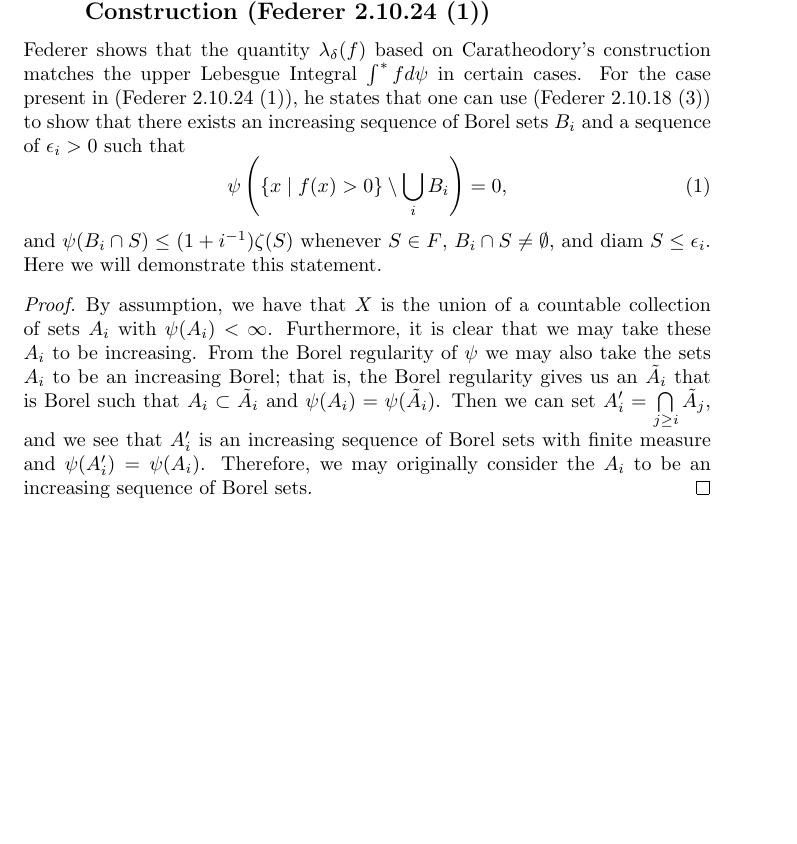
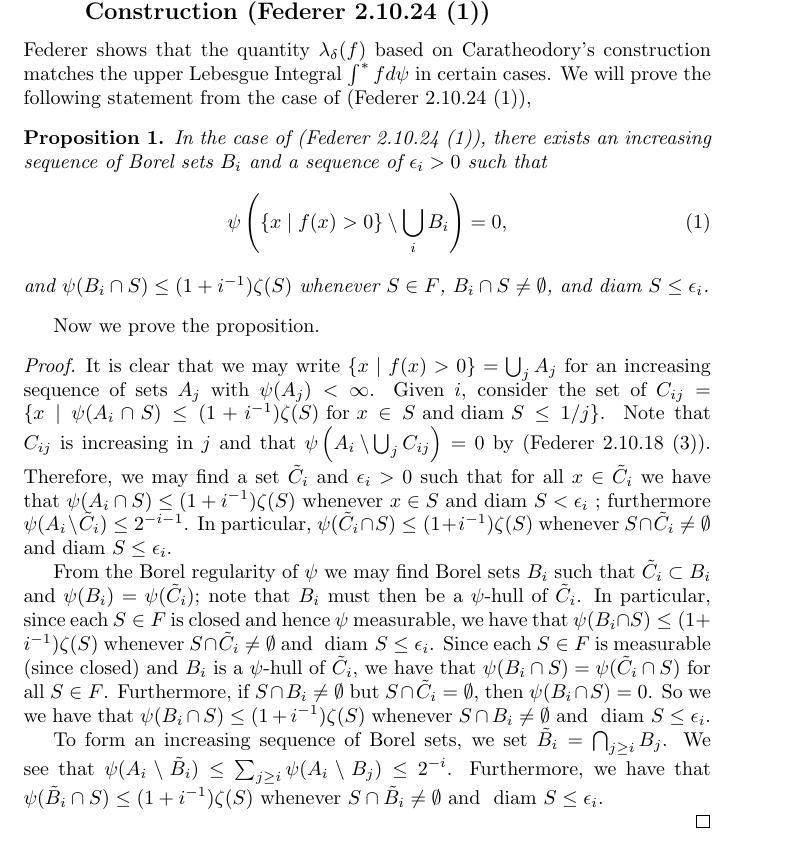
Before and after one commit to MatthewMcGonagle/NotesOnGeometricMeasureTheory, a LaTeX document (main.tex, which reads measure-theory/caratheodorys-construction.tex): part of page 3 of 3, cut so that both start at the same text, the shorter picture padded with empty space. Compiled offline with pdfLaTeX.

Commit message:
Fixed the argument up to increasing Borel sets.

```diff
--- a/main.tex
+++ b/main.tex
@@ -3,6 +3,7 @@
 \usepackage{amsthm}
 
 \newtheorem{lemma}{Lemma}
+\newtheorem{proposition}{Proposition}
 
 \begin{document}
 \title{Notes on Geometric Measure Theory}
--- a/measure-theory/caratheodorys-construction.tex
+++ b/measure-theory/caratheodorys-construction.tex
@@ -1,20 +1,47 @@
 \subsection{An Identity for the Upper Integral based on Caratheodory's Construction (Federer 2.10.24 (1))}
 Federer shows that the quantity \(\lambda_\delta(f)\) based on Caratheodory's construction matches the upper
-Lebesgue Integral \(\int^* f d\psi\) in certain cases. For the case  present in (Federer 2.10.24 (1)), he
-states that one can use (Federer 2.10.18 (3)) to show that there exists an increasing sequence of
+Lebesgue Integral \(\int^* f d\psi\) in certain cases. We will prove the following
+statement from the case of (Federer 2.10.24 (1)),
+\begin{proposition}
+In the case of (Federer 2.10.24 (1)), there exists an increasing sequence of
 Borel sets \(B_i\) and a sequence of \(\epsilon_i > 0\) such that
 \begin{equation}
 \psi\left(\{x \mid f(x) > 0 \} \setminus \bigcup_i B_i \right) = 0,
 \end{equation}
 and \(\psi(B_i \cap S) \leq (1 + i^{-1}) \zeta(S)\) whenever \(S \in F\), \(B_i \cap S \neq \emptyset\),
-and \(\text{diam }S \leq \epsilon_i\). Here we will demonstrate this statement.
+and \(\text{diam }S \leq \epsilon_i\).
+\end{proposition}
 
+Now we prove the proposition.
 \begin{proof}
-By assumption, we have that \(X\) is the union of a countable collection of sets \(A_i\) with
-\(\psi(A_i) < \infty\). Furthermore, it is clear that we may take these \(A_i\) to be increasing.
-From the Borel regularity of \(\psi\) we may also take the sets \(A_i\) to be an increasing Borel; that is,
-the Borel regularity gives us an \(\tilde A_i\) that is Borel such that \(A_i \subset \tilde A_i\) and
-\(\psi(A_i) = \psi(\tilde A_i)\). Then we can set \(A_i'  = \bigcap\limits_{j \geq i} \tilde A_j\), and we
-see that \(A_i'\) is an increasing sequence of Borel sets with finite measure and \(\psi(A_i') = \psi(A_i)\).
-Therefore, we may originally consider the \(A_i\) to be an increasing sequence of Borel sets.
+It is clear that we may write \(\{x \mid f(x) > 0\} = \bigcup_j A_j\) for an increasing sequence of sets
+\(A_j\) with \(\psi(A_j) < \infty\). Given \(i\),  consider the set of
+\(C_{ij} = \{x \mid \psi(A_i \cap S) \leq (1 + i^{-1}) \zeta(S) \text{ for } x \in S
+    \text{ and diam } S \leq 1/j\}\). Note that \(C_{ij}\) is increasing in \(j\) and that
+\(\psi\left( A_i \setminus \bigcup_{j} C_{ij} \right) = 0\) by (Federer 2.10.18 (3)). Therefore, we may
+find a set \(\tilde C_i\) and \(\epsilon_i > 0\) such that for all \(x \in \tilde C_i\) we have that
+\(\psi(A_i \cap S) \leq (1 + i^{-1}) \zeta(S)\)
+whenever \(x \in S\) and \(\text{diam } S < \epsilon_i\)
+; furthermore \(\psi(A_i \setminus \tilde C_i) \leq 2^{-i - 1}\). In particular,
+\(\psi(\tilde C_i \cap S) \leq (1 + i^{-1}) \zeta(S)\) whenever \(S \cap \tilde C_i \neq \emptyset\) and
+\(\text{diam } S \leq \epsilon_i\).
+
+From the Borel regularity of \(\psi\) we may find Borel sets \(B_i\) such that \(\tilde C_i \subset B_i\) and
+\(\psi(B_i) = \psi(\tilde C_i)\); note that \(B_i\) must then be a \(\psi\)-hull of \(\tilde C_i\).
+In particular, since
+each \(S \in F\) is closed and hence \(\psi\) measurable, we have that
+\(\psi(B_i \cap S) \leq (1 + i^{-1}) \zeta(S)\) whenever \(S \cap \tilde C_i \neq \emptyset\) and
+\(\text{ diam } S \leq \epsilon_i\). Since each \(S \in F\) is measurable (since closed) and
+\(B_i\) is a \(\psi\)-hull of \(\tilde C_i\), we have that \(\psi(B_i \cap S) = \psi(\tilde C_i \cap S)\) for all
+\(S \in F\). Furthermore, if \(S \cap B_i \neq \emptyset\) but
+\(S \cap \tilde C_i = \emptyset\), then \(\psi(B_i \cap S) = 0\). So we we have
+that \(\psi(B_i \cap S) \leq (1 + i^{-1}) \zeta(S)\) whenever \(S \cap B_i \neq \emptyset\) and
+\(\text{ diam } S \leq \epsilon_i\).
+
+To form an increasing sequence of Borel sets, we set \(\tilde B_i = \bigcap_{j \geq i} B_j\). We see that
+\(\psi(A_i \setminus \tilde B_i) \leq \sum_{j \geq i} \psi(A_i \setminus B_j) \leq 2^{-i}\). Furthermore,
+we have that \(\psi(\tilde B_i \cap S) \leq (1 + i^{-1}) \zeta(S)\) whenever
+\(S \cap \tilde B_i \neq \emptyset\) and
+\(\text{ diam } S \leq \epsilon_i\).
+
 \end{proof}
```
